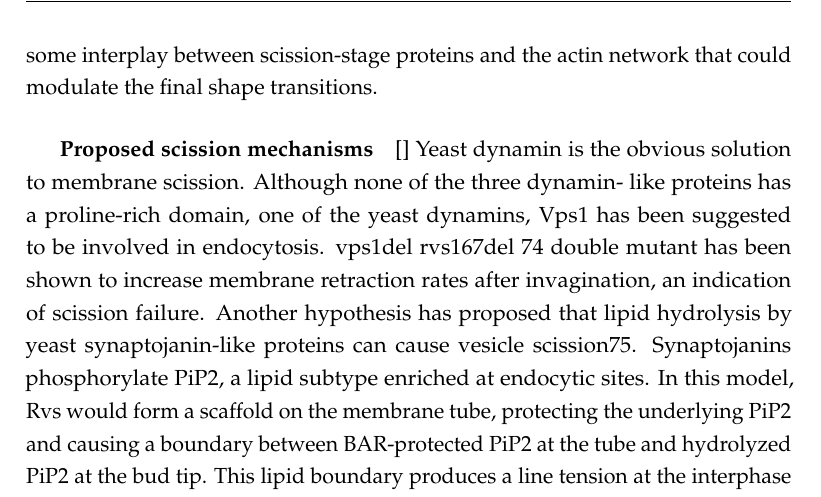
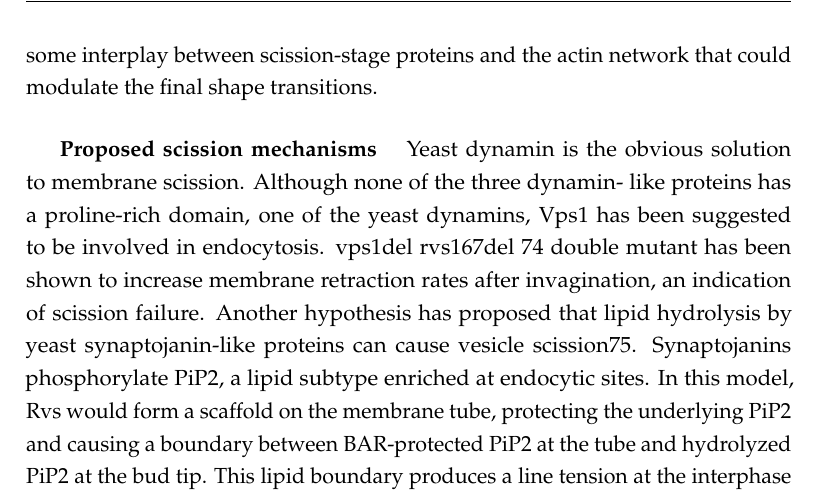
Before and after one commit to deepikaamenon/thesis_2021, a LaTeX thesis (main.tex, which reads Chapters/Intro.tex): part of page 26 of 33, cut so that both start at the same text. Compiled offline with pdfLaTeX.

Commit message:
txs auto checkin

```diff
--- a/Chapters/Intro.tex
+++ b/Chapters/Intro.tex
@@ -78,7 +78,7 @@ Clathrin and associated proteins do not only interact with the plasma membrane.
 		How Rvs may regulate scission has not been determined. Since yeast dynamins do not have a PRD, there is likely no interaction with Rvs, so a mechanism that does not involve a PRD-SH3 interaction like in mammalian cells is likely necessary. Yeast cells are under high turgor pressure that makes forces from actin polymerization necessary for invagination72,73. There is therefore likely to be some interplay between scission-stage proteins and the actin network that could modulate the final shape transitions.
 
 			\subparagraph{Proposed scission mechanisms}
-			\mbox[]
+			\mbox{}
 			Yeast dynamin is the obvious solution to membrane scission. Although none of the three dynamin- like proteins has a proline-rich domain, one of the yeast dynamins, Vps1 has been suggested to be involved in endocytosis. vps1del rvs167del 74 double mutant has been shown to increase membrane retraction rates after invagination, an indication of scission failure. Another hypothesis has proposed that lipid hydrolysis by yeast synaptojanin-like proteins can cause vesicle scission75. Synaptojanins phosphorylate PiP2, a lipid subtype enriched at endocytic sites. In this model, Rvs would form a scaffold on the membrane tube, protecting the underlying PiP2 and causing a boundary between BAR-protected PiP2 at the tube and hydrolyzed PiP2 at the bud tip. This lipid boundary produces a line tension at the interphase that would generate enough force to pinch off a vesicle.
 
 			\vspace{5mm}
```
